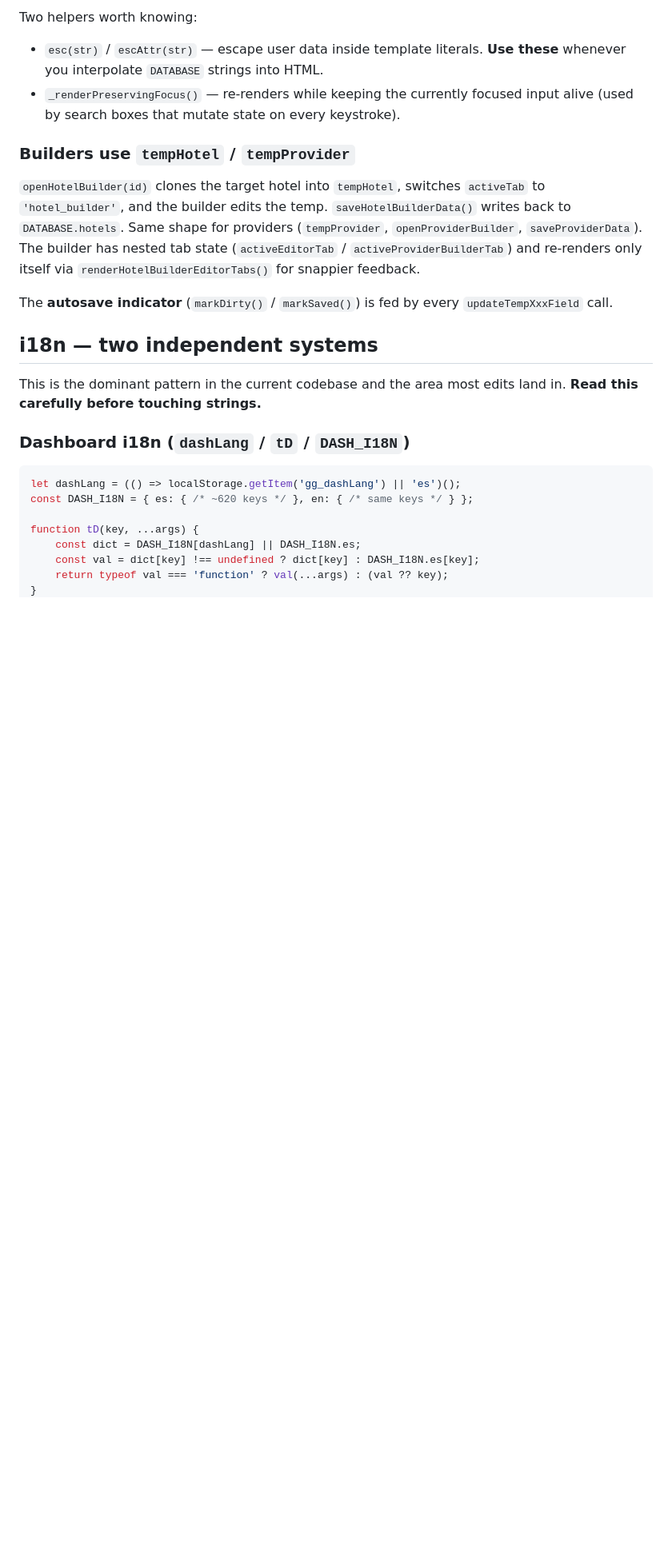
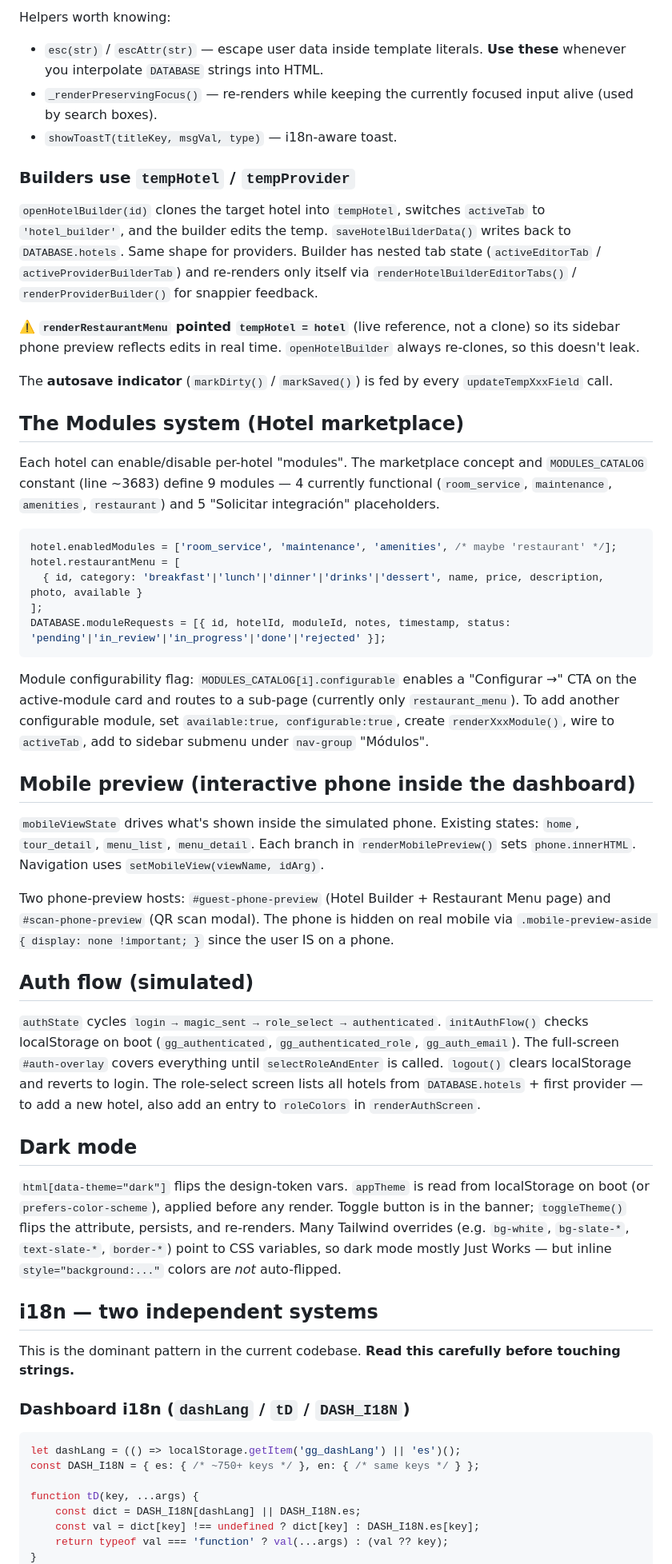
Before and after one commit to woy-lara/guestguide-pro, a Markdown page: CLAUDE.md, the part around one of its changes. Shown at 80% size. GitHub-like rendering; blank space fills up the shorter version.

````diff
--- a/CLAUDE.md
+++ b/CLAUDE.md
@@ -52,23 +65,54 @@ There's no framework. Views are functions that return or set `innerHTML` using t
 
-Two helpers worth knowing:
+Helpers worth knowing:
 - `esc(str)` / `escAttr(str)` — escape user data inside template literals. **Use these** whenever you interpolate `DATABASE` strings into HTML.
-- `_renderPreservingFocus()` — re-renders while keeping the currently focused input alive (used by search boxes that mutate state on every keystroke).
+- `_renderPreservingFocus()` — re-renders while keeping the currently focused input alive (used by search boxes).
+- `showToastT(titleKey, msgVal, type)` — i18n-aware toast.
 
 ### Builders use `tempHotel` / `tempProvider`
 
-`openHotelBuilder(id)` clones the target hotel into `tempHotel`, switches `activeTab` to `'hotel_builder'`, and the builder edits the temp. `saveHotelBuilderData()` writes back to `DATABASE.hotels`. Same shape for providers (`tempProvider`, `openProviderBuilder`, `saveProviderData`). The builder has nested tab state (`activeEditorTab` / `activeProviderBuilderTab`) and re-renders only itself via `renderHotelBuilderEditorTabs()` for snappier feedback.
+`openHotelBuilder(id)` clones the target hotel into `tempHotel`, switches `activeTab` to `'hotel_builder'`, and the builder edits the temp. `saveHotelBuilderData()` writes back to `DATABASE.hotels`. Same shape for providers. Builder has nested tab state (`activeEditorTab` / `activeProviderBuilderTab`) and re-renders only itself via `renderHotelBuilderEditorTabs()` / `renderProviderBuilder()` for snappier feedback.
+
+⚠️ **`renderRestaurantMenu` pointed `tempHotel = hotel`** (live reference, not a clone) so its sidebar phone preview reflects edits in real time. `openHotelBuilder` always re-clones, so this doesn't leak.
 
 The **autosave indicator** (`markDirty()` / `markSaved()`) is fed by every `updateTempXxxField` call.
 
+## The Modules system (Hotel marketplace)
+
+Each hotel can enable/disable per-hotel "modules". The marketplace concept and `MODULES_CATALOG` constant (line ~3683) define 9 modules — 4 currently functional (`room_service`, `maintenance`, `amenities`, `restaurant`) and 5 "Solicitar integración" placeholders.
+
+```js
+hotel.enabledModules = ['room_service', 'maintenance', 'amenities', /* maybe 'restaurant' */];
+hotel.restaurantMenu = [
+  { id, category: 'breakfast'|'lunch'|'dinner'|'drinks'|'dessert', name, price, description, photo, available }
+];
+DATABASE.moduleRequests = [{ id, hotelId, moduleId, notes, timestamp, status: 'pending'|'in_review'|'in_progress'|'done'|'rejected' }];
+```
+
+Module configurability flag: `MODULES_CATALOG[i].configurable` enables a "Configurar →" CTA on the active-module card and routes to a sub-page (currently only `restaurant_menu`). To add another configurable module, set `available:true, configurable:true`, create `renderXxxModule()`, wire to `activeTab`, add to sidebar submenu under `nav-group` "Módulos".
+
+## Mobile preview (interactive phone inside the dashboard)
+
+`mobileViewState` drives what's shown inside the simulated phone. Existing states: `home`, `tour_detail`, `menu_list`, `menu_detail`. Each branch in `renderMobilePreview()` sets `phone.innerHTML`. Navigation uses `setMobileView(viewName, idArg)`.
+
+Two phone-preview hosts: `#guest-phone-preview` (Hotel Builder + Restaurant Menu page) and `#scan-phone-preview` (QR scan modal). The phone is hidden on real mobile via `.mobile-preview-aside { display: none !important; }` since the user IS on a phone.
+
+## Auth flow (simulated)
+
+`authState` cycles `login → magic_sent → role_select → authenticated`. `initAuthFlow()` checks localStorage on boot (`gg_authenticated`, `gg_authenticated_role`, `gg_auth_email`). The full-screen `#auth-overlay` covers everything until `selectRoleAndEnter` is called. `logout()` clears localStorage and reverts to login. The role-select screen lists all hotels from `DATABASE.hotels` + first provider — to add a new hotel, also add an entry to `roleColors` in `renderAuthScreen`.
+
+## Dark mode
+
+`html[data-theme="dark"]` flips the design-token vars. `appTheme` is read from localStorage on boot (or `prefers-color-scheme`), applied before any render. Toggle button is in the banner; `toggleTheme()` flips the attribute, persists, and re-renders. Many Tailwind overrides (e.g. `bg-white`, `bg-slate-*`, `text-slate-*`, `border-*`) point to CSS variables, so dark mode mostly Just Works — but inline `style="background:..."` colors are *not* auto-flipped.
+
 ## i18n — two independent systems
 
-This is the dominant pattern in the current codebase and the area most edits land in. **Read this carefully before touching strings.**
+This is the dominant pattern in the current codebase. **Read this carefully before touching strings.**
 
 ### Dashboard i18n (`dashLang` / `tD` / `DASH_I18N`)
 
 ```js
 let dashLang = (() => localStorage.getItem('gg_dashLang') || 'es')();
-const DASH_I18N = { es: { /* ~620 keys */ }, en: { /* same keys */ } };
+const DASH_I18N = { es: { /* ~750+ keys */ }, en: { /* same keys */ } };
 
 function tD(key, ...args) {
     const dict = DASH_I18N[dashLang] || DASH_I18N.es;
````
Also changed, not shown: other parts of CLAUDE.md (+36 -27 lines).
